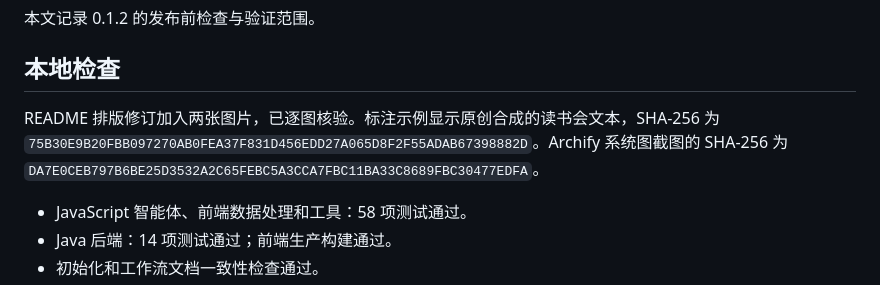
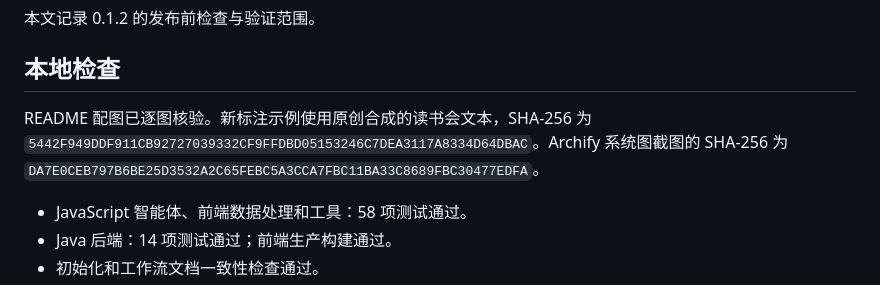
Before and after one commit to Ceeyu-iooi/Semanote-Agent, a Markdown page: docs/release-0.1.2-preparation.md, the part around the change. GitHub-like rendering.

```diff
--- a/docs/release-0.1.2-preparation.md
+++ b/docs/release-0.1.2-preparation.md
@@ -4,7 +4,7 @@
 
 ## 本地检查
 
-README 排版修订加入两张图片，已逐图核验。标注示例显示原创合成的读书会文本，SHA-256 为 `75B30E9B20FBB097270AB0FEA37F831D456EDD27A065D8F2F55ADAB67398882D`。Archify 系统图截图的 SHA-256 为 `DA7E0CEB797B6BE25D3532A2C65FEBC5A3CCA7FBC11BA33C8689FBC30477EDFA`。
+README 配图已逐图核验。新标注示例使用原创合成的读书会文本，SHA-256 为 `5442F949DDF911CB92727039332CF9FFDBD05153246C7DEA3117A8334D64DBAC`。Archify 系统图截图的 SHA-256 为 `DA7E0CEB797B6BE25D3532A2C65FEBC5A3CCA7FBC11BA33C8689FBC30477EDFA`。
 
 - JavaScript 智能体、前端数据处理和工具：58 项测试通过。
 - Java 后端：14 项测试通过；前端生产构建通过。
```
Also changed, not shown: README.md (+21 -13 lines), docs/AGENTS.md (+1 -0 lines), assets/readme/annotation-demo.png, 3 other files.
